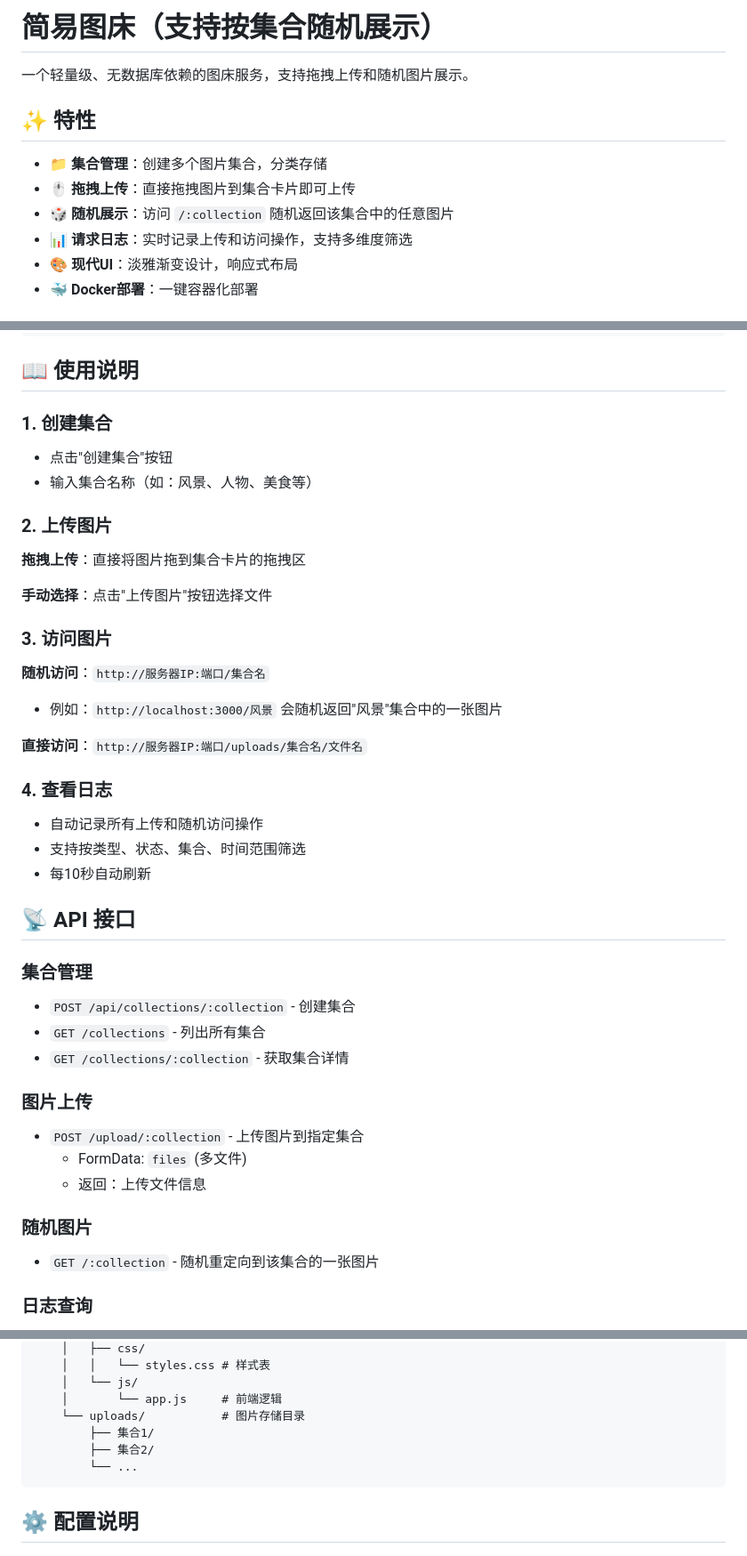
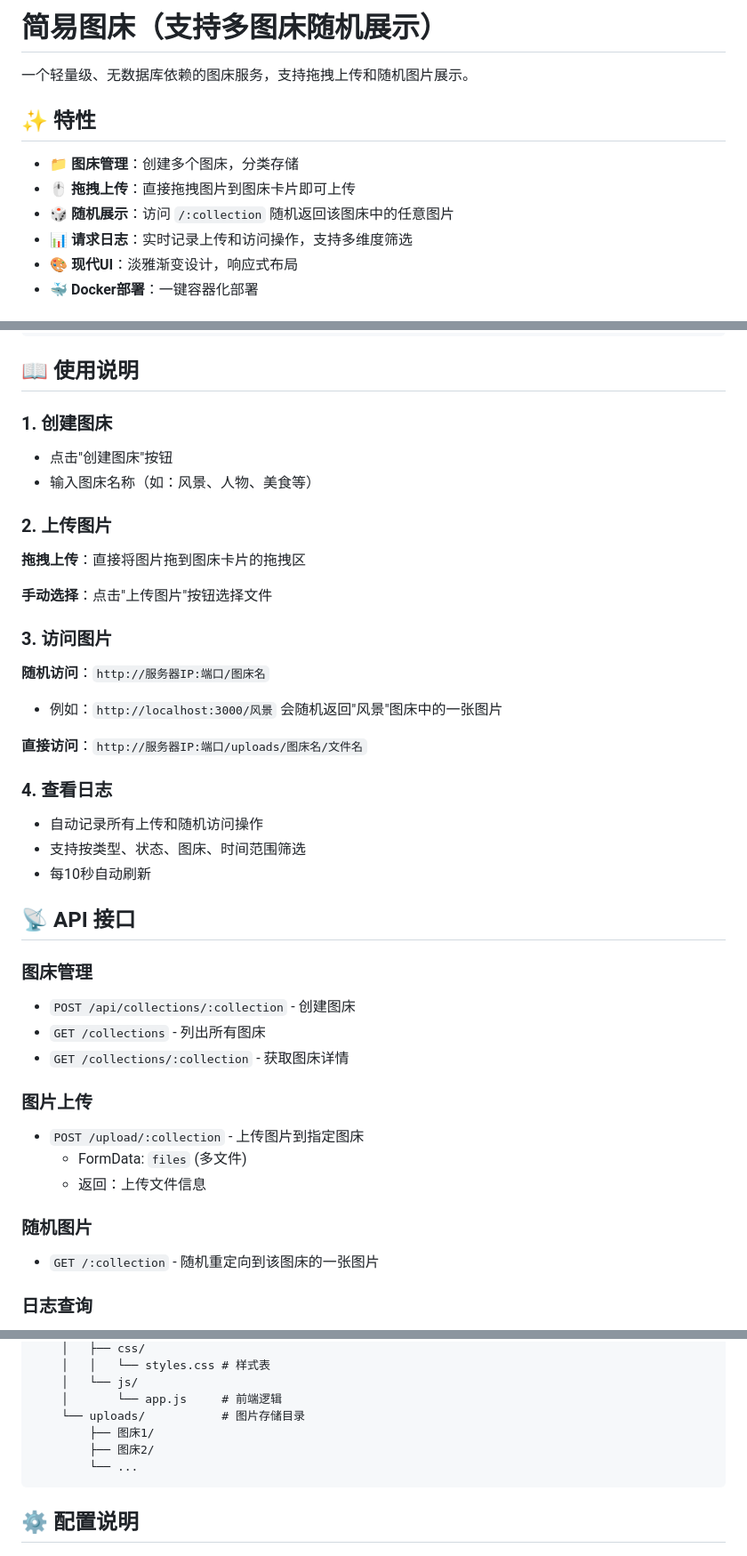
Before and after one commit to Sor85/miao-kit, a Markdown page: README.md, 3 parts joined by grey strips. Shown at 89% size. GitHub-like rendering.

````diff
--- a/README.md
+++ b/README.md
@@ -1,12 +1,12 @@
-# 简易图床（支持按集合随机展示）
+# 简易图床（支持多图床随机展示）
 
 一个轻量级、无数据库依赖的图床服务，支持拖拽上传和随机图片展示。
 
 ## ✨ 特性
 
-- 📁 **集合管理**：创建多个图片集合，分类存储
-- 🖱️ **拖拽上传**：直接拖拽图片到集合卡片即可上传
-- 🎲 **随机展示**：访问 `/:collection` 随机返回该集合中的任意图片
+- 📁 **图床管理**：创建多个图床，分类存储
+- 🖱️ **拖拽上传**：直接拖拽图片到图床卡片即可上传
+- 🎲 **随机展示**：访问 `/:collection` 随机返回该图床中的任意图片
 - 📊 **请求日志**：实时记录上传和访问操作，支持多维度筛选
 - 🎨 **现代UI**：淡雅渐变设计，响应式布局
 - 🐳 **Docker部署**：一键容器化部署
@@ -35,40 +35,40 @@ docker run -d --name image-bed -p 3000:3000 \
 
 ## 📖 使用说明
 
-### 1. 创建集合
-- 点击"创建集合"按钮
-- 输入集合名称（如：风景、人物、美食等）
+### 1. 创建图床
+- 点击"创建图床"按钮
+- 输入图床名称（如：风景、人物、美食等）
 
 ### 2. 上传图片
-**拖拽上传**：直接将图片拖到集合卡片的拖拽区
+**拖拽上传**：直接将图片拖到图床卡片的拖拽区
 
 **手动选择**：点击"上传图片"按钮选择文件
 
 ### 3. 访问图片
-**随机访问**：`http://服务器IP:端口/集合名`
-- 例如：`http://localhost:3000/风景` 会随机返回"风景"集合中的一张图片
+**随机访问**：`http://服务器IP:端口/图床名`
+- 例如：`http://localhost:3000/风景` 会随机返回"风景"图床中的一张图片
 
-**直接访问**：`http://服务器IP:端口/uploads/集合名/文件名`
+**直接访问**：`http://服务器IP:端口/uploads/图床名/文件名`
 
 ### 4. 查看日志
 - 自动记录所有上传和随机访问操作
-- 支持按类型、状态、集合、时间范围筛选
+- 支持按类型、状态、图床、时间范围筛选
 - 每10秒自动刷新
 
 ## 📡 API 接口
 
-### 集合管理
-- `POST /api/collections/:collection` - 创建集合
-- `GET /collections` - 列出所有集合
-- `GET /collections/:collection` - 获取集合详情
+### 图床管理
+- `POST /api/collections/:collection` - 创建图床
+- `GET /collections` - 列出所有图床
+- `GET /collections/:collection` - 获取图床详情
 
 ### 图片上传
-- `POST /upload/:collection` - 上传图片到指定集合
+- `POST /upload/:collection` - 上传图片到指定图床
   - FormData: `files` (多文件)
   - 返回：上传文件信息
 
 ### 随机图片
-- `GET /:collection` - 随机重定向到该集合的一张图片
+- `GET /:collection` - 随机重定向到该图床的一张图片
 
 ### 日志查询
 - `GET /api/logs` - 获取日志列表
@@ -92,8 +92,8 @@ docker run -d --name image-bed -p 3000:3000 \
     │   └── js/
     │       └── app.js     # 前端逻辑
     └── uploads/           # 图片存储目录
-        ├── 集合1/
-        ├── 集合2/
+        ├── 图床1/
+        ├── 图床2/
         └── ...
 ```
 
````
Also changed, not shown: other parts of README.md (+4 -0 lines).
